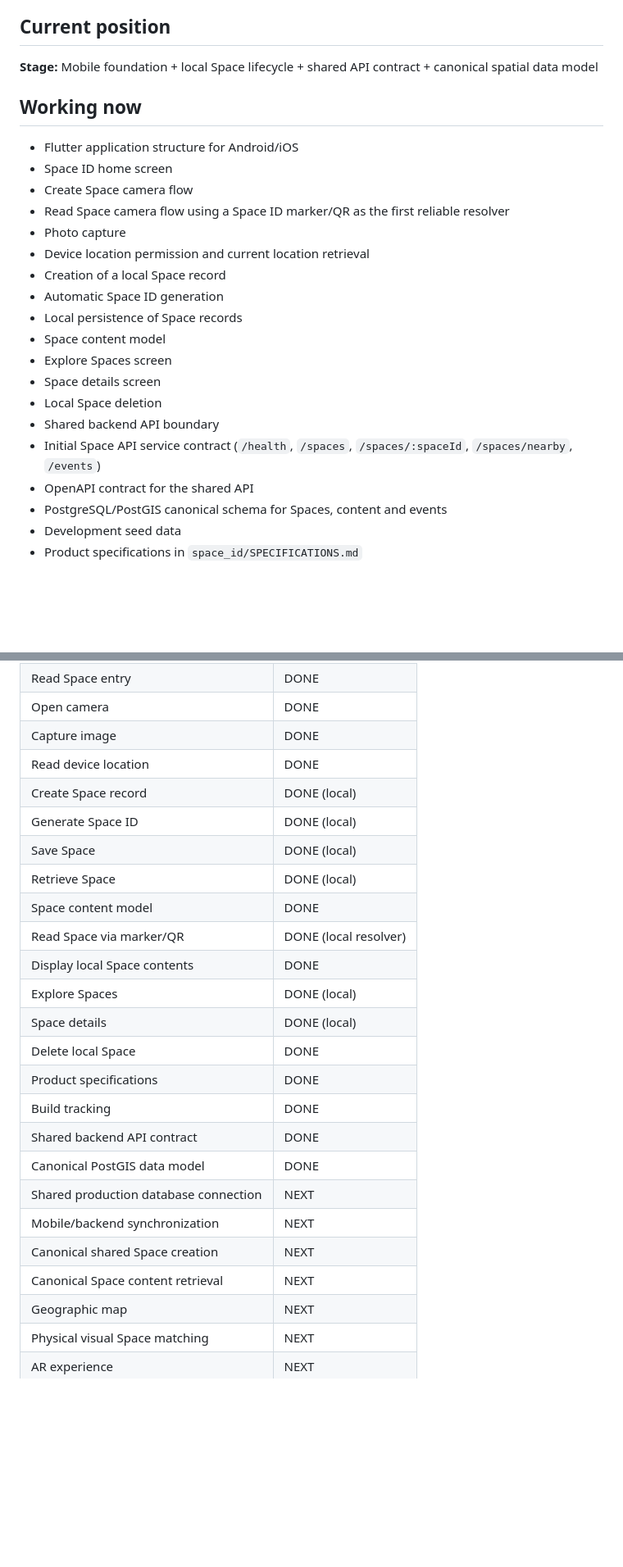
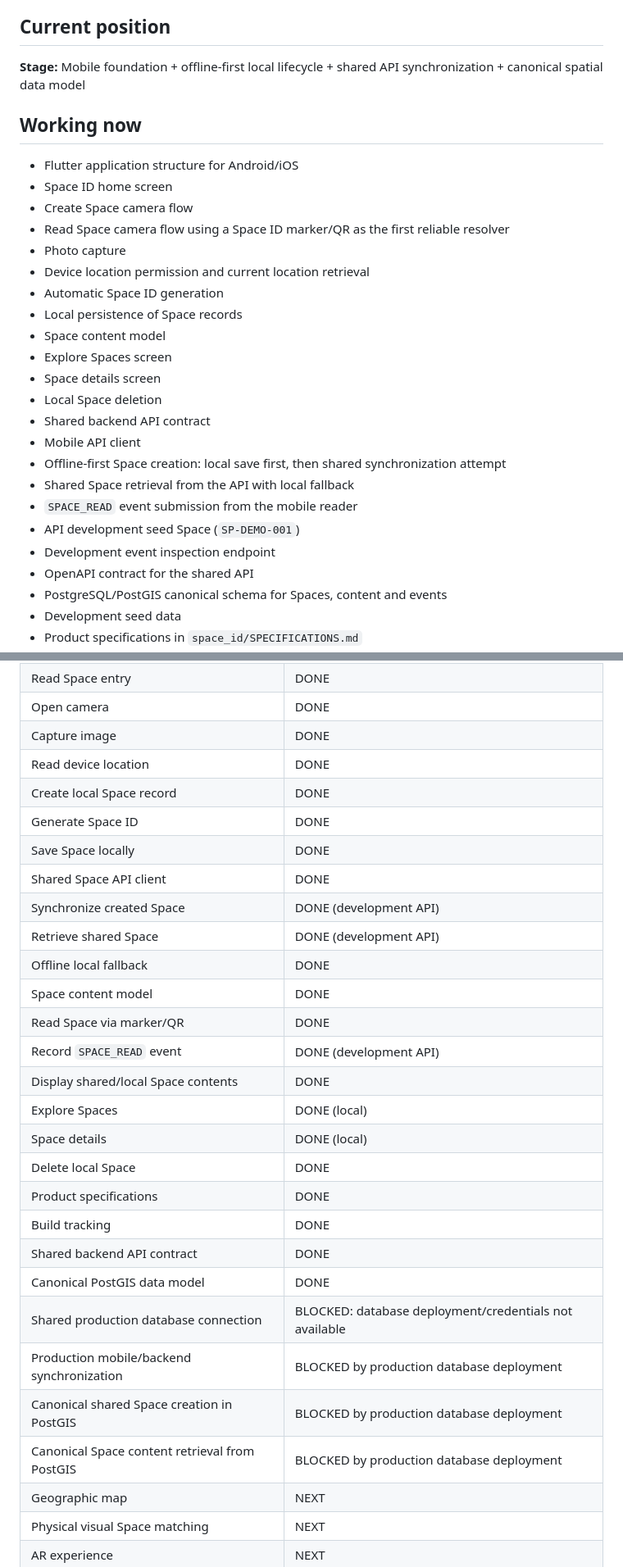
Before and after one commit to fahed670/Agency-pulse, a Markdown page: space_id/STATUS.md, 2 parts joined by grey strips. Shown at 82% size. GitHub-like rendering; blank space fills up the shorter version.

Commit message:
Update Space ID status after mobile API synchronization work

```diff
--- a/space_id/STATUS.md
+++ b/space_id/STATUS.md
@@ -8,7 +8,7 @@ Space ID gives a physical place, surface, structure or area a persistent digital
 
 ## Current position
 
-**Stage:** Mobile foundation + local Space lifecycle + shared API contract + canonical spatial data model
+**Stage:** Mobile foundation + offline-first local lifecycle + shared API synchronization + canonical spatial data model
 
 ## Working now
 
@@ -18,15 +18,19 @@ Space ID gives a physical place, surface, structure or area a persistent digital
 - Read Space camera flow using a Space ID marker/QR as the first reliable resolver
 - Photo capture
 - Device location permission and current location retrieval
-- Creation of a local Space record
 - Automatic Space ID generation
 - Local persistence of Space records
 - Space content model
 - Explore Spaces screen
 - Space details screen
 - Local Space deletion
-- Shared backend API boundary
-- Initial Space API service contract (`/health`, `/spaces`, `/spaces/:spaceId`, `/spaces/nearby`, `/events`)
+- Shared backend API contract
+- Mobile API client
+- Offline-first Space creation: local save first, then shared synchronization attempt
+- Shared Space retrieval from the API with local fallback
+- `SPACE_READ` event submission from the mobile reader
+- API development seed Space (`SP-DEMO-001`)
+- Development event inspection endpoint
 - OpenAPI contract for the shared API
 - PostgreSQL/PostGIS canonical schema for Spaces, content and events
 - Development seed data
@@ -57,13 +61,17 @@ Target relationship:
 | Open camera | DONE |
 | Capture image | DONE |
 | Read device location | DONE |
-| Create Space record | DONE (local) |
-| Generate Space ID | DONE (local) |
-| Save Space | DONE (local) |
-| Retrieve Space | DONE (local) |
+| Create local Space record | DONE |
+| Generate Space ID | DONE |
+| Save Space locally | DONE |
+| Shared Space API client | DONE |
+| Synchronize created Space | DONE (development API) |
+| Retrieve shared Space | DONE (development API) |
+| Offline local fallback | DONE |
 | Space content model | DONE |
-| Read Space via marker/QR | DONE (local resolver) |
-| Display local Space contents | DONE |
+| Read Space via marker/QR | DONE |
+| Record `SPACE_READ` event | DONE (development API) |
+| Display shared/local Space contents | DONE |
 | Explore Spaces | DONE (local) |
 | Space details | DONE (local) |
 | Delete local Space | DONE |
@@ -71,10 +79,10 @@ Target relationship:
 | Build tracking | DONE |
 | Shared backend API contract | DONE |
 | Canonical PostGIS data model | DONE |
-| Shared production database connection | NEXT |
-| Mobile/backend synchronization | NEXT |
-| Canonical shared Space creation | NEXT |
-| Canonical Space content retrieval | NEXT |
+| Shared production database connection | BLOCKED: database deployment/credentials not available |
+| Production mobile/backend synchronization | BLOCKED by production database deployment |
+| Canonical shared Space creation in PostGIS | BLOCKED by production database deployment |
+| Canonical Space content retrieval from PostGIS | BLOCKED by production database deployment |
 | Geographic map | NEXT |
 | Physical visual Space matching | NEXT |
 | AR experience | NEXT |
```
Also changed, not shown: other parts of space_id/STATUS.md (+7 -3 lines).
